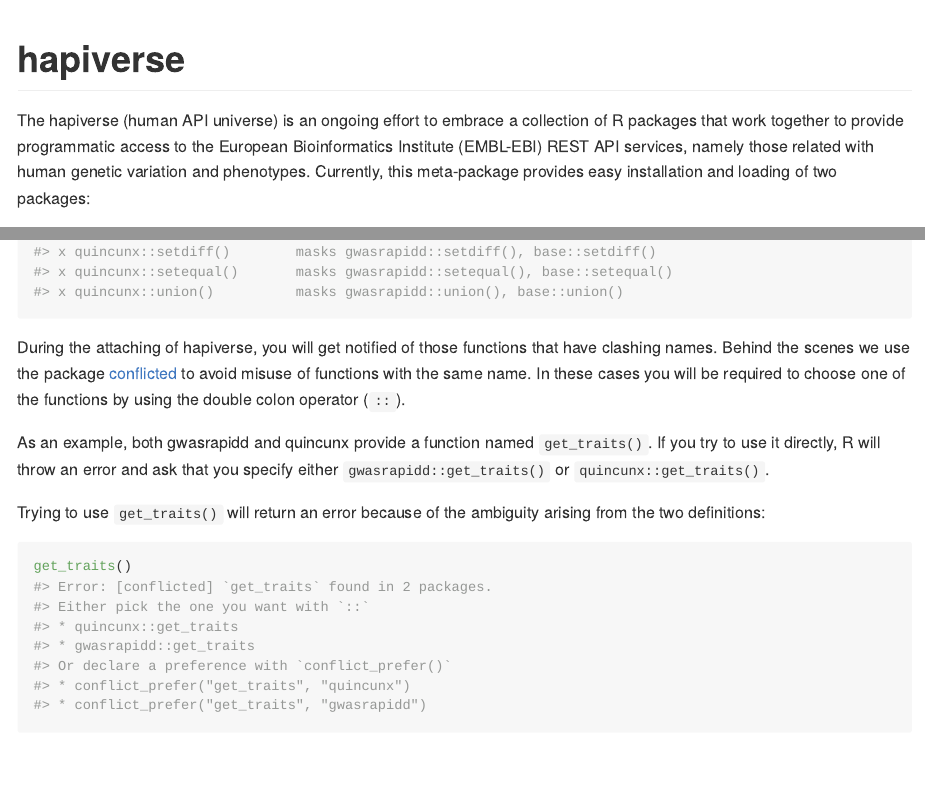
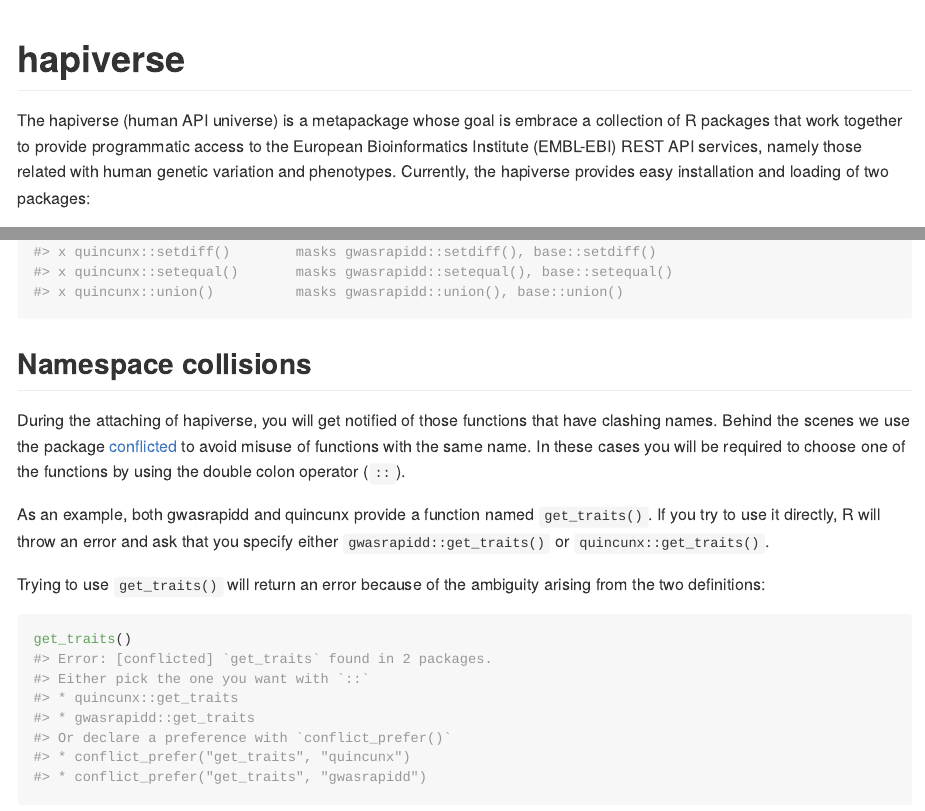
Before and after one commit to maialab/hapiverse, an R Markdown document (README.Rmd): the page in a window 1100 px wide, from its top, and a second part further down, joined at a grey line. The pictures show the output file README.md that the author committed with the source, drawn offline in the style of GitHub.

Commit message:
Updated README

````diff
--- a/README.Rmd
+++ b/README.Rmd
@@ -18,11 +18,11 @@
 <!-- badges: start -->
 <!-- badges: end -->
 
-The hapiverse (human API universe) is an ongoing effort to embrace a collection
-of R packages that work together to provide programmatic access to the European
-Bioinformatics Institute (EMBL-EBI) REST API services, namely those related with
-human genetic variation and phenotypes. Currently, this meta-package provides
-easy installation and loading of two packages:
+The hapiverse (human API universe) is a metapackage whose goal is embrace a
+collection of R packages that work together to provide programmatic access to
+the European Bioinformatics Institute (EMBL-EBI) REST API services, namely those
+related with human genetic variation and phenotypes. Currently, the hapiverse
+provides easy installation and loading of two packages:
 
 - [gwasrapidd](https://github.com/ramiromagno/gwasrapidd) that provides access to the [GWAS Catalog](https://www.ebi.ac.uk/gwas/)
 - [quincunx](https://github.com/maialab/quincunx) that provides access to the [PGS Catalog](https://www.pgscatalog.org/)
@@ -47,6 +47,8 @@
 ```{r}
 library(hapiverse)
 ```
+
+## Namespace collisions
 
 During the attaching of hapiverse, you will get notified of those functions that have clashing names. Behind the scenes we use the package [conflicted](https://github.com/r-lib/conflicted) to avoid misuse of functions with the same name. In these cases you will be required to choose one of the functions by using the double colon operator (`::`).
 
````
Also changed, not shown: README.md, README.Rmd (4 more changed lines).
